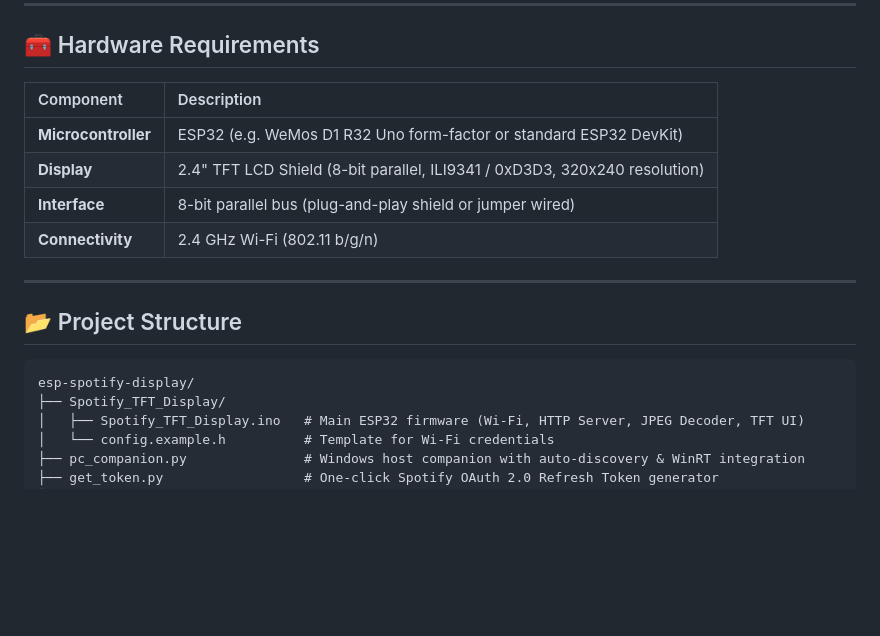
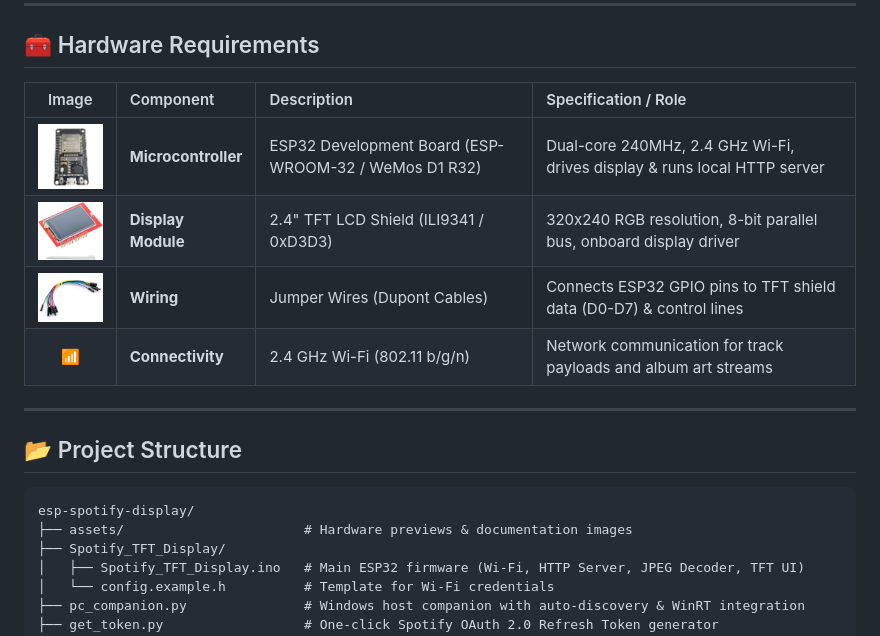
Before and after one commit to krishnamishra04092007-max/esp-spotify-display, a Markdown page: README.md, the part around the change. Drawn GitHub-style; pictures changed too: assets/esp32.jpg (added), assets/jumper_wires.jpg (added), assets/tft_display.jpg (added); blank space fills up the shorter version.

Commit message:
docs: add hardware component images and wifi symbol to requirements table

````diff
--- a/README.md
+++ b/README.md
@@ -62,12 +62,12 @@ flowchart LR
 
 ## 🧰 Hardware Requirements
 
-| Component | Description |
-| :--- | :--- |
-| **Microcontroller** | ESP32 (e.g. WeMos D1 R32 Uno form-factor or standard ESP32 DevKit) |
-| **Display** | 2.4" TFT LCD Shield (8-bit parallel, ILI9341 / 0xD3D3, 320x240 resolution) |
-| **Interface** | 8-bit parallel bus (plug-and-play shield or jumper wired) |
-| **Connectivity** | 2.4 GHz Wi-Fi (802.11 b/g/n) |
+| Image | Component | Description | Specification / Role |
+| :---: | :--- | :--- | :--- |
+| <img src="assets/esp32.jpg" width="90" alt="ESP32 Development Board"> | **Microcontroller** | ESP32 Development Board (ESP-WROOM-32 / WeMos D1 R32) | Dual-core 240MHz, 2.4 GHz Wi-Fi, drives display & runs local HTTP server |
+| <img src="assets/tft_display.jpg" width="90" alt="2.4 inch TFT LCD Shield"> | **Display Module** | 2.4" TFT LCD Shield (ILI9341 / 0xD3D3) | 320x240 RGB resolution, 8-bit parallel bus, onboard display driver |
+| <img src="assets/jumper_wires.jpg" width="90" alt="Jumper Wires"> | **Wiring** | Jumper Wires (Dupont Cables) | Connects ESP32 GPIO pins to TFT shield data (D0-D7) & control lines |
+| <span style="font-size: 2rem;">📶</span> | **Connectivity** | 2.4 GHz Wi-Fi (802.11 b/g/n) | Network communication for track payloads and album art streams |
 
 ---
 
@@ -75,6 +75,7 @@ flowchart LR
 
 ```text
 esp-spotify-display/
+├── assets/                       # Hardware previews & documentation images
 ├── Spotify_TFT_Display/
 │   ├── Spotify_TFT_Display.ino   # Main ESP32 firmware (Wi-Fi, HTTP Server, JPEG Decoder, TFT UI)
 │   └── config.example.h          # Template for Wi-Fi credentials
````
